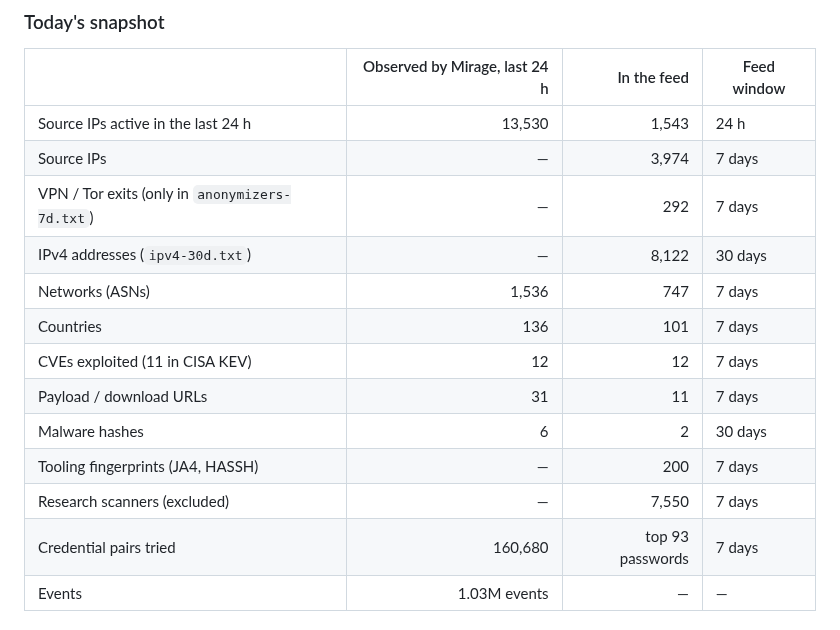
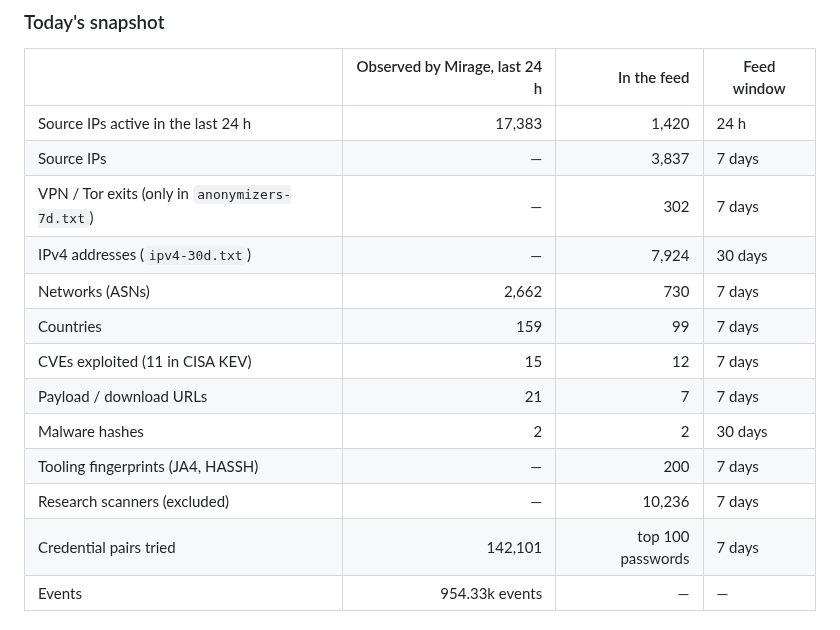
Before and after one commit to offseq/mirage-feed, a Markdown page: README.md, the part around one of its changes. Rendered like a GitHub page.

Commit message:
readme: stats for 2026-11-04

```diff
--- a/README.md
+++ b/README.md
@@ -20,17 +20,17 @@ in the formats your firewall, SIEM and threat-intel platform already read.
 
 | | Observed by Mirage, last 24 h | In the feed | Feed window |
 |---|---:|---:|---|
-| Source IPs active in the last 24 h | 13,530 | 1,543 | 24 h |
-| Source IPs | — | 3,974 | 7 days |
-| VPN / Tor exits (only in `anonymizers-7d.txt`) | — | 292 | 7 days |
-| IPv4 addresses (`ipv4-30d.txt`) | — | 8,122 | 30 days |
-| Networks (ASNs) | 1,536 | 747 | 7 days |
-| Countries | 136 | 101 | 7 days |
-| CVEs exploited (11 in CISA KEV) | 12 | 12 | 7 days |
-| Payload / download URLs | 31 | 11 | 7 days |
-| Malware hashes | 6 | 2 | 30 days |
+| Source IPs active in the last 24 h | 17,383 | 1,420 | 24 h |
+| Source IPs | — | 3,837 | 7 days |
+| VPN / Tor exits (only in `anonymizers-7d.txt`) | — | 302 | 7 days |
+| IPv4 addresses (`ipv4-30d.txt`) | — | 7,924 | 30 days |
+| Networks (ASNs) | 2,662 | 730 | 7 days |
+| Countries | 159 | 99 | 7 days |
+| CVEs exploited (11 in CISA KEV) | 15 | 12 | 7 days |
+| Payload / download URLs | 21 | 7 | 7 days |
+| Malware hashes | 2 | 2 | 30 days |
 | Tooling fingerprints (JA4, HASSH) | — | 200 | 7 days |
-| Research scanners (excluded) | — | 7,550 | 7 days |
-| Credential pairs tried | 160,680 | top 93 passwords | 7 days |
-| Events | 1.03M events | — | — |
+| Research scanners (excluded) | — | 10,236 | 7 days |
+| Credential pairs tried | 142,101 | top 100 passwords | 7 days |
+| Events | 954.33k events | — | — |
 
```
Also changed, not shown: other parts of README.md (+1 -1 lines).
